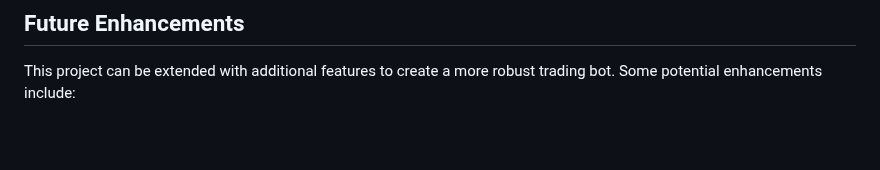
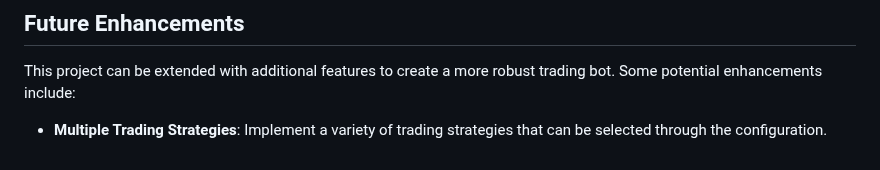
Before and after one commit to medhinibr/Binance-Trade-Bot, a Markdown page: Readme.md, the part around the change. Rendered like a GitHub page; blank space fills up the shorter version.

```diff
--- a/Readme.md
+++ b/Readme.md
@@ -128,3 +128,4 @@ python bot.py
 ## Future Enhancements
 
 This project can be extended with additional features to create a more robust trading bot. Some potential enhancements include:
+-   **Multiple Trading Strategies**: Implement a variety of trading strategies that can be selected through the configuration.
```
